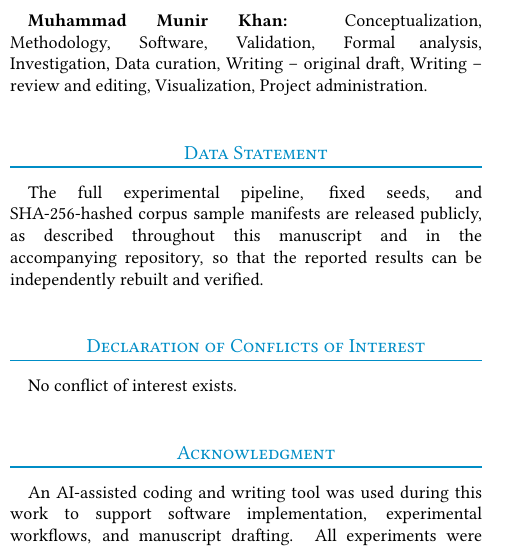
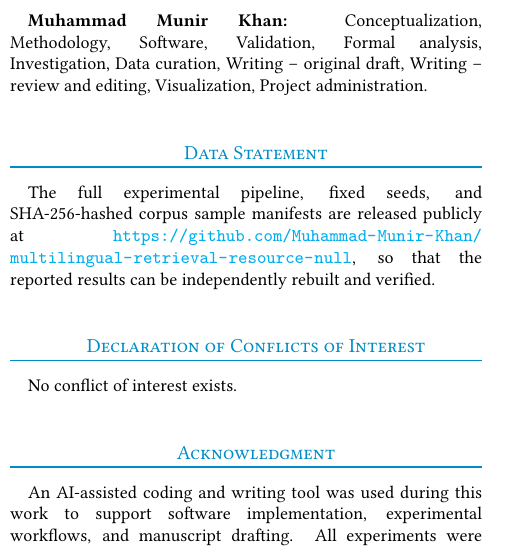
Before and after one commit to Muhammad-Munir-Khan/multilingual-retrieval-resource-null, a LaTeX document (paper/manuscript.tex): part of one column of page 6 of 7, cut so that both start at the same text. The pictures show the PDF file paper/manuscript.pdf that the author committed with the source.

Commit message:
Add the repository URL to the Data Statement (self-referencing now that it exists)

```diff
--- a/paper/manuscript.tex
+++ b/paper/manuscript.tex
@@ -747,9 +747,9 @@ draft, Writing -- review and editing, Visualization, Project administration.
 \section{Data Statement}
 
 The full experimental pipeline, fixed seeds, and SHA-256-hashed corpus sample
-manifests are released publicly, as described throughout this manuscript and
-in the accompanying repository, so that the reported results can be
-independently rebuilt and verified.
+manifests are released publicly at
+\url{https://github.com/Muhammad-Munir-Khan/multilingual-retrieval-resource-null},
+so that the reported results can be independently rebuilt and verified.
 
 \section{Declaration of Conflicts of Interest}
 
```
Also changed, not shown: paper/manuscript.pdf.
